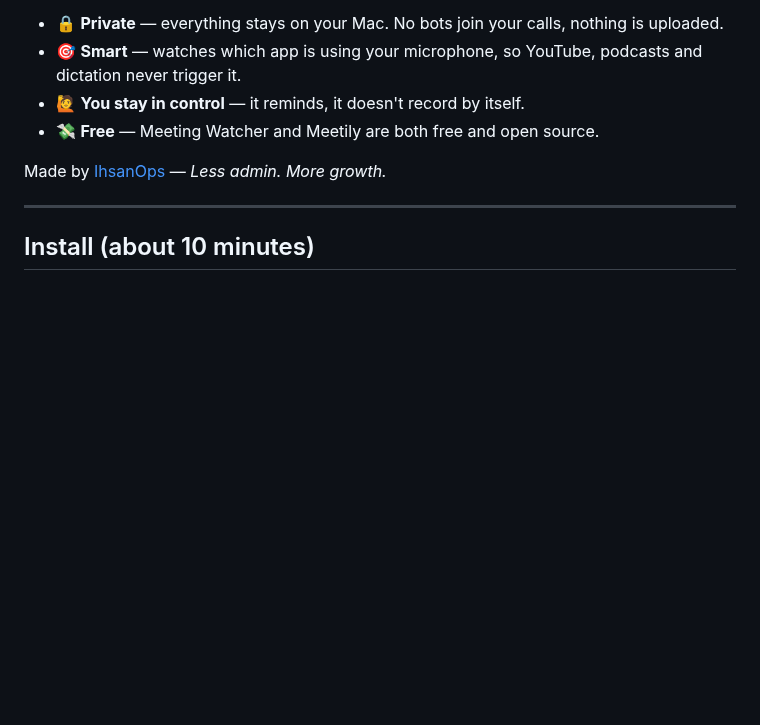
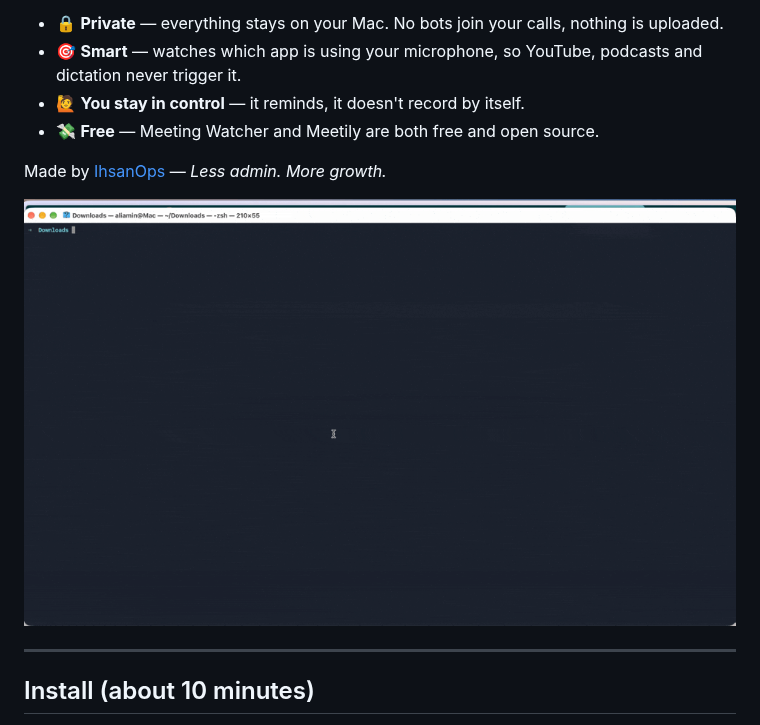
Before and after one commit to ali-tm-amin/meeting-watcher, a Markdown page: README.md, the part around the change. Drawn GitHub-style; pictures changed too: docs/demo.gif (added); blank space fills up the shorter version.

Commit message:
README: add demo GIF
12-second cut: install, join a Zoom test call, Meetily pops up and starts
transcribing. 960px, 12 fps, 640 KB.

Co-Authored-By: Claude Fable 5.1 <noreply@anthropic.com>

```diff
--- a/README.md
+++ b/README.md
@@ -10,6 +10,8 @@ Meeting Watcher runs quietly on your Mac. The moment a **Zoom** or **Microsoft T
 - 💸 **Free** — Meeting Watcher and Meetily are both free and open source.
 
 Made by [IhsanOps](https://ihsanops.ai) — *Less admin. More growth.*
+
+![Join a Zoom call and Meetily pops up, ready to record](docs/demo.gif)
 
 ---
 
```
